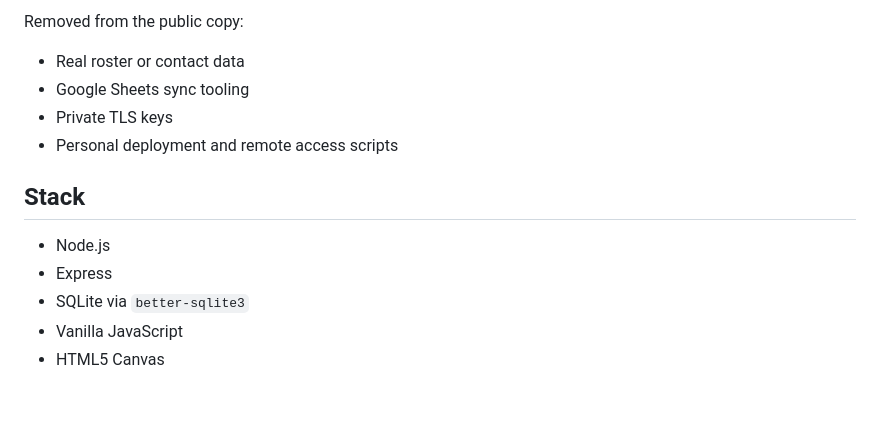
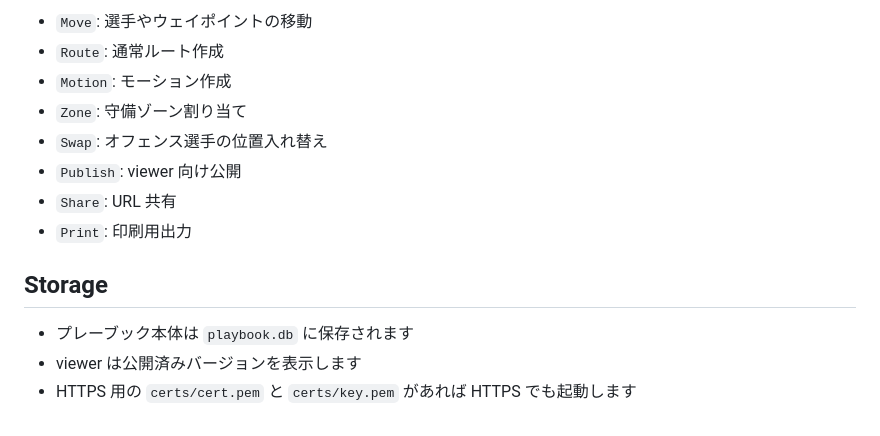
Before and after one commit to shunnakamu/7on7-playbook, a Markdown page: README.md, the part around one of its changes. Rendered like a GitHub page.

```diff
--- a/README.md
+++ b/README.md
@@ -73,15 +75,15 @@ Included:
 
-Removed from the public copy:
+- `Move`: 選手やウェイポイントの移動
+- `Route`: 通常ルート作成
+- `Motion`: モーション作成
+- `Zone`: 守備ゾーン割り当て
+- `Swap`: オフェンス選手の位置入れ替え
+- `Publish`: viewer 向け公開
+- `Share`: URL 共有
+- `Print`: 印刷用出力
 
-- Real roster or contact data
-- Google Sheets sync tooling
-- Private TLS keys
-- Personal deployment and remote access scripts
+## Storage
 
-## Stack
-
-- Node.js
-- Express
-- SQLite via `better-sqlite3`
-- Vanilla JavaScript
-- HTML5 Canvas
+- プレーブック本体は `playbook.db` に保存されます
+- viewer は公開済みバージョンを表示します
+- HTTPS 用の `certs/cert.pem` と `certs/key.pem` があれば HTTPS でも起動します
```
Also changed, not shown: other parts of README.md (+45 -43 lines), docs/screenshots/editor-offense.png.
